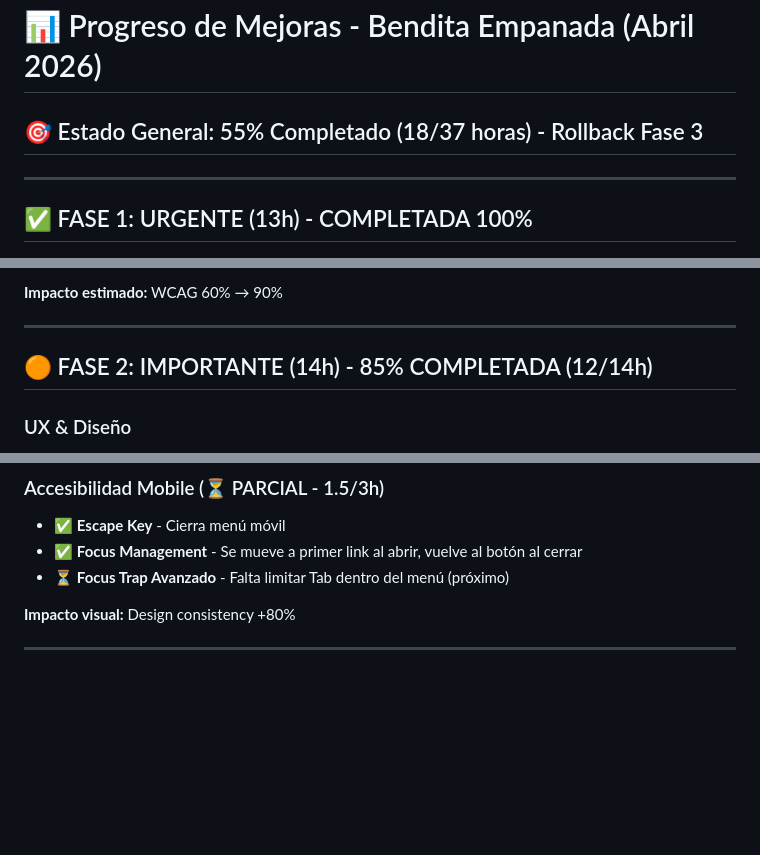
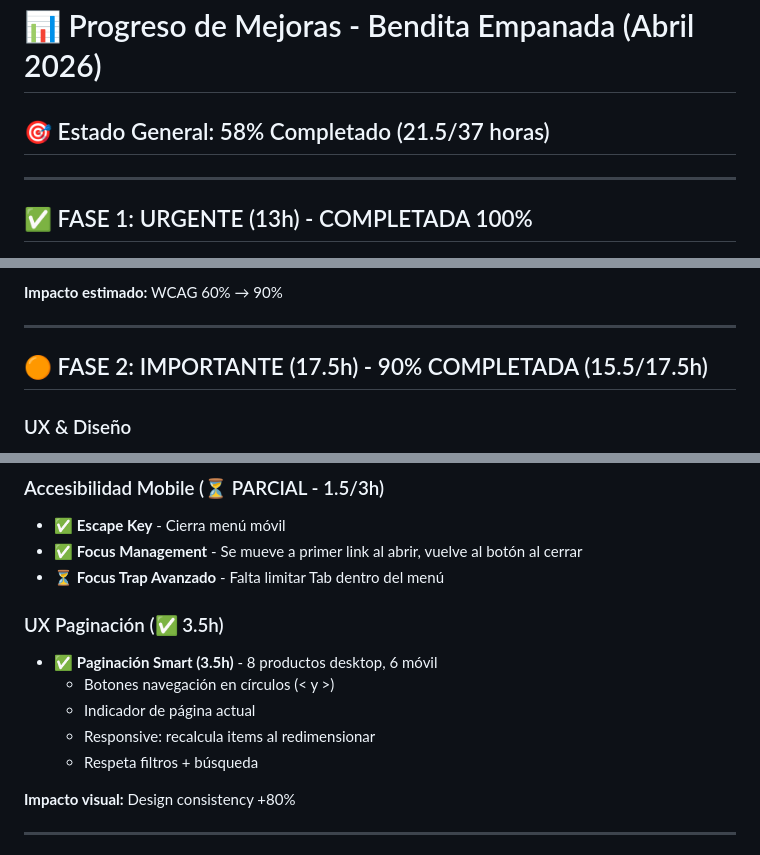
Before and after one commit to cesjimp/bendita-empanada, a Markdown page: PROGRESO_2026.md, 3 parts joined by grey strips. Drawn GitHub-style; blank space fills up the shorter version.

Commit message:
Docs: 58% progress (paginación implementada, 15.5/17.5h Fase 2)

```diff
--- a/PROGRESO_2026.md
+++ b/PROGRESO_2026.md
@@ -1,6 +1,6 @@
 # 📊 Progreso de Mejoras - Bendita Empanada (Abril 2026)
 
-## 🎯 Estado General: 55% Completado (18/37 horas) - Rollback Fase 3
+## 🎯 Estado General: 58% Completado (21.5/37 horas)
 
 ---
 
@@ -22,7 +22,7 @@
 
 ---
 
-## 🟠 FASE 2: IMPORTANTE (14h) - 85% COMPLETADA (12/14h)
+## 🟠 FASE 2: IMPORTANTE (17.5h) - 90% COMPLETADA (15.5/17.5h)
 
 ### UX & Diseño
 - ✅ **Slide Indicators (2h)** - Hero slider con puntos navegables, aria-selected, keyboard support
@@ -35,7 +35,14 @@
 ### Accesibilidad Mobile (⏳ PARCIAL - 1.5/3h)
 - ✅ **Escape Key** - Cierra menú móvil
 - ✅ **Focus Management** - Se mueve a primer link al abrir, vuelve al botón al cerrar
-- ⏳ **Focus Trap Avanzado** - Falta limitar Tab dentro del menú (próximo)
+- ⏳ **Focus Trap Avanzado** - Falta limitar Tab dentro del menú
+
+### UX Paginación (✅ 3.5h)
+- ✅ **Paginación Smart (3.5h)** - 8 productos desktop, 6 móvil
+  - Botones navegación en círculos (< y >)
+  - Indicador de página actual
+  - Responsive: recalcula items al redimensionar
+  - Respeta filtros + búsqueda
 
 **Impacto visual:** Design consistency +80%
 
```
